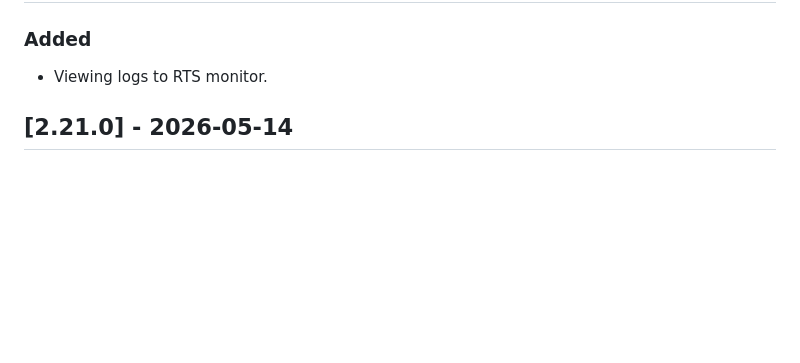
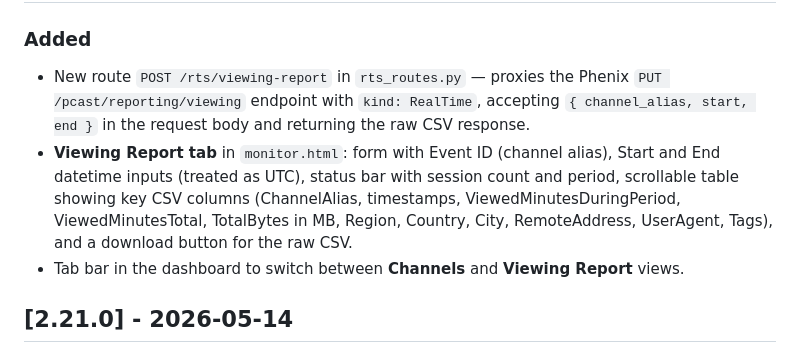
Before and after one commit to marcusmarcal/SO-Toolbox, a Markdown page: CHANGELOG.md, the part around one of its changes. Drawn GitHub-style; blank space fills up the shorter version.

Commit message:
Better changelog

```diff
--- a/CHANGELOG.md
+++ b/CHANGELOG.md
@@ -11,7 +11,9 @@ Versions follow [Semantic Versioning](https://semver.org/spec/v2.0.0.html).
 
 ### Added
 
-- Viewing logs to RTS monitor.
+- New route `POST /rts/viewing-report` in `rts_routes.py` — proxies the Phenix `PUT /pcast/reporting/viewing` endpoint with `kind: RealTime`, accepting `{ channel_alias, start, end }` in the request body and returning the raw CSV response.
+- **Viewing Report tab** in `monitor.html`: form with Event ID (channel alias), Start and End datetime inputs (treated as UTC), status bar with session count and period, scrollable table showing key CSV columns (ChannelAlias, timestamps, ViewedMinutesDuringPeriod, ViewedMinutesTotal, TotalBytes in MB, Region, Country, City, RemoteAddress, UserAgent, Tags), and a download button for the raw CSV.
+- Tab bar in the dashboard to switch between **Channels** and **Viewing Report** views.
 
 ## [2.21.0] - 2026-05-14
 
```
Also changed, not shown: other parts of CHANGELOG.md (+1 -1 lines).
